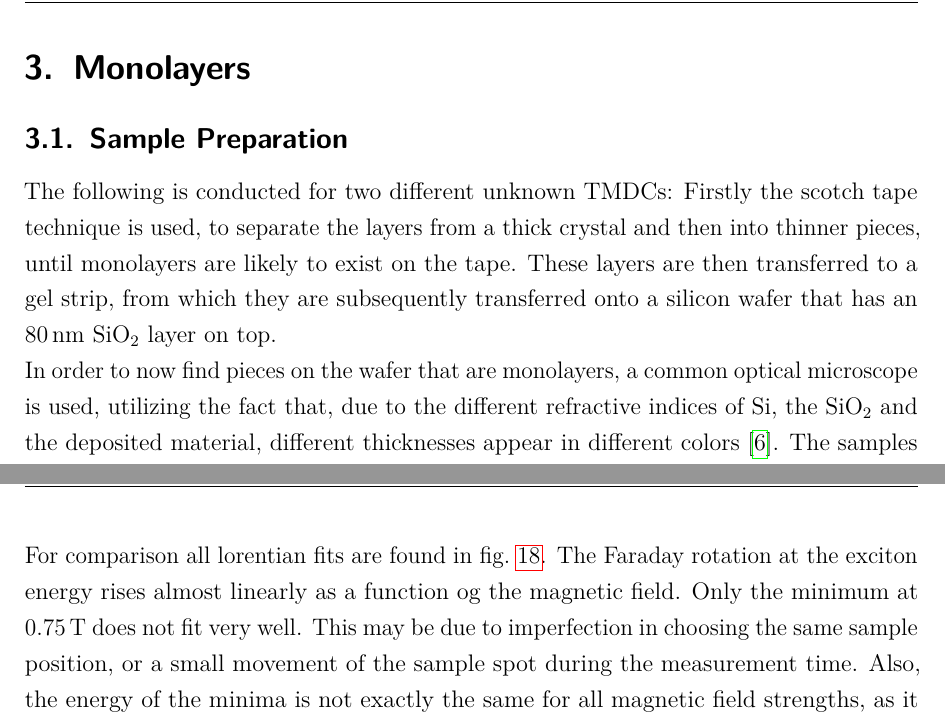
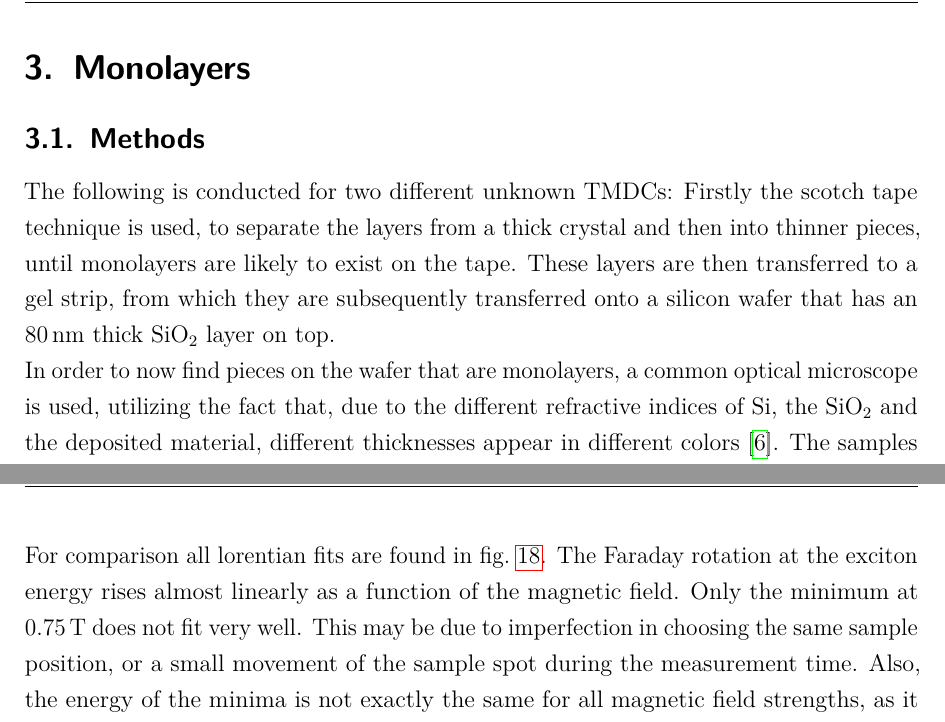
Before and after one commit to Br0Fi/FestSpekt20, a LaTeX document (AG-Bratschitsch/Protokoll_FKS_G01_05-08-2020.tex, which reads AG-Bratschitsch/tex/15_monolayers.tex, AG-Bratschitsch/tex/17_Faraday_Rotation.tex): two parts of pages 8 and 24 of 33, joined at a grey line, cut so that both start at the same text. Compiled offline with pdfLaTeX.

Commit message:
brat probelesen der korre

```diff
--- a/AG-Bratschitsch/tex/15_monolayers.tex
+++ b/AG-Bratschitsch/tex/15_monolayers.tex
@@ -2,11 +2,11 @@
 \section{Monolayers}
 \label{sec:mono}
 
-\subsection{Sample Preparation}
+\subsection{Methods}
 
 The following is conducted for two different unknown TMDCs:
 Firstly the scotch tape technique is used, to separate the layers from a thick crystal and then into thinner pieces, until monolayers are likely to exist on the tape.
-These layers are then transferred to a gel strip, from which they are subsequently transferred onto a silicon wafer that has an \SI{80}{nm} SiO$_2$ layer on top.
+These layers are then transferred to a gel strip, from which they are subsequently transferred onto a silicon wafer that has an \SI{80}{nm} thick SiO$_2$ layer on top.
 
 In order to now find pieces on the wafer that are monolayers, a common optical microscope is used, utilizing the fact that, due to the different refractive indices of Si, the SiO$_2$ and the deposited material, different thicknesses appear in different colors \cite{benameur2011}.
 The samples are then transferred to a widefield microscope, a schematic of which is shown in \cref{fig_widefield}.
--- a/AG-Bratschitsch/tex/17_Faraday_Rotation.tex
+++ b/AG-Bratschitsch/tex/17_Faraday_Rotation.tex
@@ -54,7 +54,7 @@ From the scattering of data points outside of the exciton region, an uncertainty
     \label{fig_WS2_lorentians}
 \end{figure}
 For comparison all lorentian fits are found in \cref{fig_WS2_lorentians}.
-The Faraday rotation at the exciton energy rises almost linearly as a function og the magnetic field.
+The Faraday rotation at the exciton energy rises almost linearly as a function of the magnetic field.
 Only the minimum at \SI{0.75}{\tesla} does not fit very well.
 This may be due to imperfection in choosing the same sample position, or a small movement of the sample spot during the measurement time.
 Also, the energy of the minima is not exactly the same for all magnetic field strengths, as it should be.
```
Also changed, not shown: AG-Bratschitsch/tex/12_theory.tex (+1 -1 lines), AG-Bratschitsch/tex/16_SPE.tex (+1 -1 lines), AG-Bratschitsch/tex/17_Faraday_Rotation.tex (6 more changed lines).
